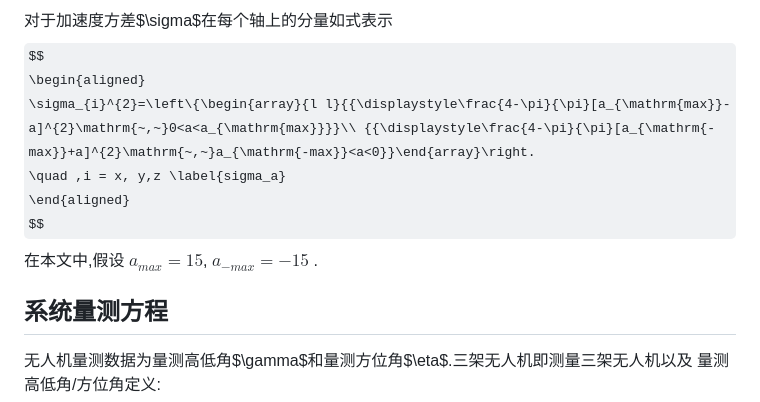
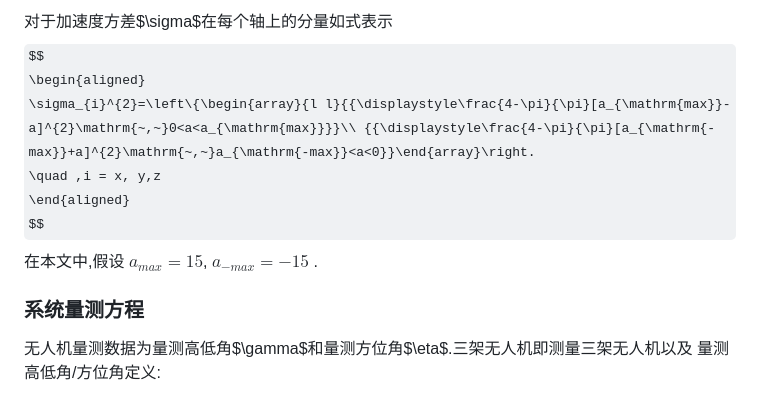
Before and after one commit to tsinglinrain/EKF_example, a Markdown page: README.md, the part around one of its changes. Drawn GitHub-style; some formulas as TeX source.

```diff
--- a/README.md
+++ b/README.md
@@ -180,12 +181,12 @@ $$
 $$
 \begin{aligned}
     \sigma_{i}^{2}=\left\{\begin{array}{l l}{{\displaystyle\frac{4-\pi}{\pi}[a_{\mathrm{max}}-a]^{2}\mathrm{~,~}0<a<a_{\mathrm{max}}}}\\ {{\displaystyle\frac{4-\pi}{\pi}[a_{\mathrm{-max}}+a]^{2}\mathrm{~,~}a_{\mathrm{-max}}<a<0}}\end{array}\right.
-    \quad ,i = x, y,z \label{sigma_a}
+    \quad ,i = x, y,z
 \end{aligned}
 $$
 在本文中,假设 $a_{max} = 15$, $a_{-max} = -15$ .
 
-## 系统量测方程
+### 系统量测方程
 
 无人机量测数据为量测高低角$\gamma$和量测方位角$\eta$.三架无人机即测量三架无人机以及
 量测高低角/方位角定义:
```
Also changed, not shown: other parts of README.md (+17 -16 lines).
